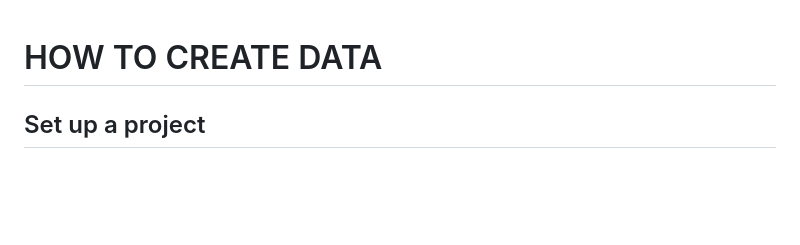
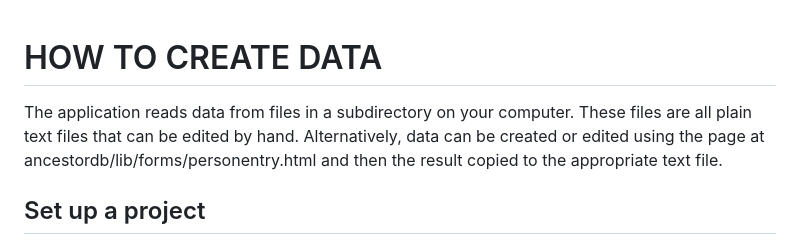
Before and after one commit to r12a/ancestordb, a Markdown page: HOWTO.md, the part around the change. GitHub-like rendering; blank space fills up the shorter version.

Commit message:
HOWTO  First edits for update

```diff
--- a/HOWTO.md
+++ b/HOWTO.md
@@ -1,4 +1,7 @@
 # HOW TO CREATE DATA
+
+
+The application reads data from files in a subdirectory on your computer. These files are all plain text files that can be edited by hand. Alternatively, data can be created or edited using the page at ancestordb/lib/forms/personentry.html and then the result copied to the appropriate text file.
 
 
 ## Set up a project
```
